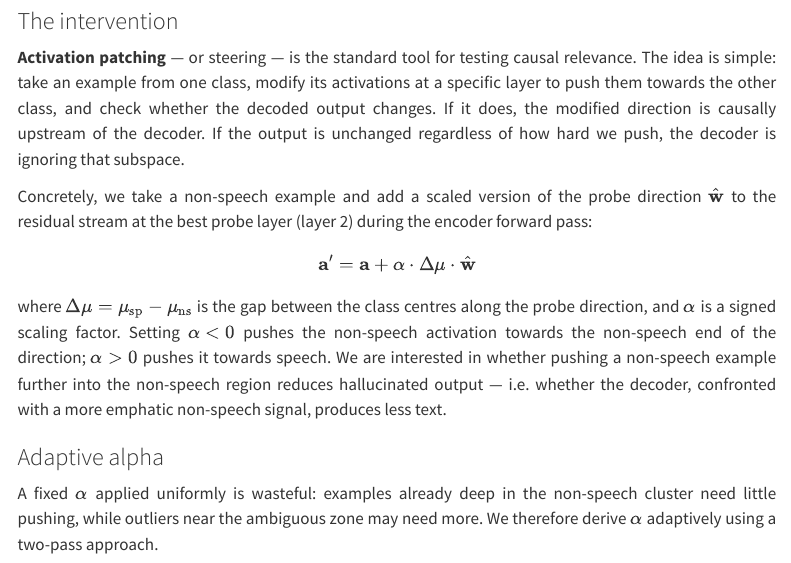
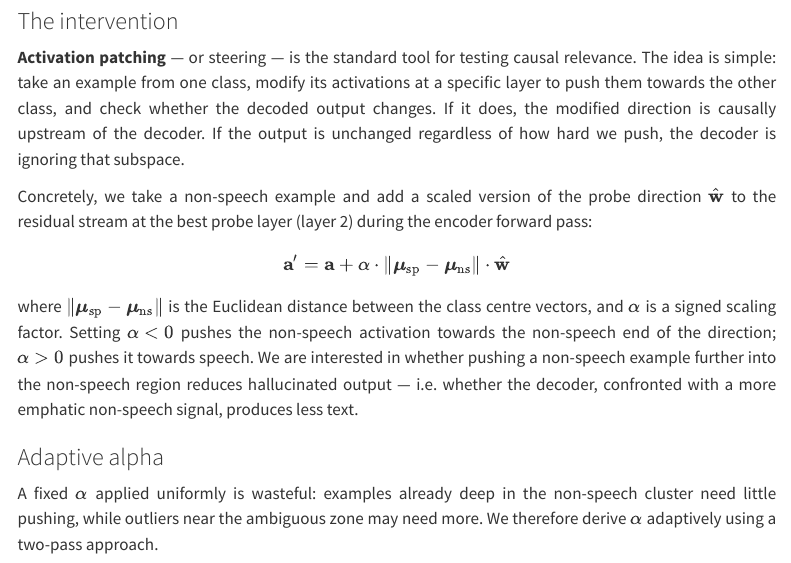
Before and after one commit to PZulawski/pzulawski.github.io, a Quarto document (machine-learning/ml/aed-hallucination-intervention.qmd): the page in a window 1100 px wide, from 410 px down. Rendered offline with R 4.5, knitr and Pandoc in place of Quarto, with nearby package versions; menus at the side of the page are left out.

Commit message:
Fix intervention equation, clean up probe article

```diff
--- a/machine-learning/ml/aed-hallucination-intervention.qmd
+++ b/machine-learning/ml/aed-hallucination-intervention.qmd
@@ -14,9 +14,9 @@ But probe accuracy alone does not establish this. A logistic regression finding
 
 Concretely, we take a non-speech example and add a scaled version of the probe direction $\hat{\mathbf{w}}$ to the residual stream at the best probe layer (layer 2) during the encoder forward pass:
 
-$$\mathbf{a}' = \mathbf{a} + \alpha \cdot \Delta\mu \cdot \hat{\mathbf{w}}$$
+$$\mathbf{a}' = \mathbf{a} + \alpha \cdot \|\boldsymbol{\mu}_\text{sp} - \boldsymbol{\mu}_\text{ns}\| \cdot \hat{\mathbf{w}}$$
 
-where $\Delta\mu = \mu_\text{sp} - \mu_\text{ns}$ is the gap between the class centres along the probe direction, and $\alpha$ is a signed scaling factor. Setting $\alpha < 0$ pushes the non-speech activation towards the non-speech end of the direction; $\alpha > 0$ pushes it towards speech. We are interested in whether pushing a non-speech example further into the non-speech region reduces hallucinated output — i.e. whether the decoder, confronted with a more emphatic non-speech signal, produces less text.
+where $\|\boldsymbol{\mu}_\text{sp} - \boldsymbol{\mu}_\text{ns}\|$ is the Euclidean distance between the class centre vectors, and $\alpha$ is a signed scaling factor. Setting $\alpha < 0$ pushes the non-speech activation towards the non-speech end of the direction; $\alpha > 0$ pushes it towards speech. We are interested in whether pushing a non-speech example further into the non-speech region reduces hallucinated output — i.e. whether the decoder, confronted with a more emphatic non-speech signal, produces less text.
 
 ### Adaptive alpha
 
```
Also changed, not shown: docs/search.json, 1 other file.
